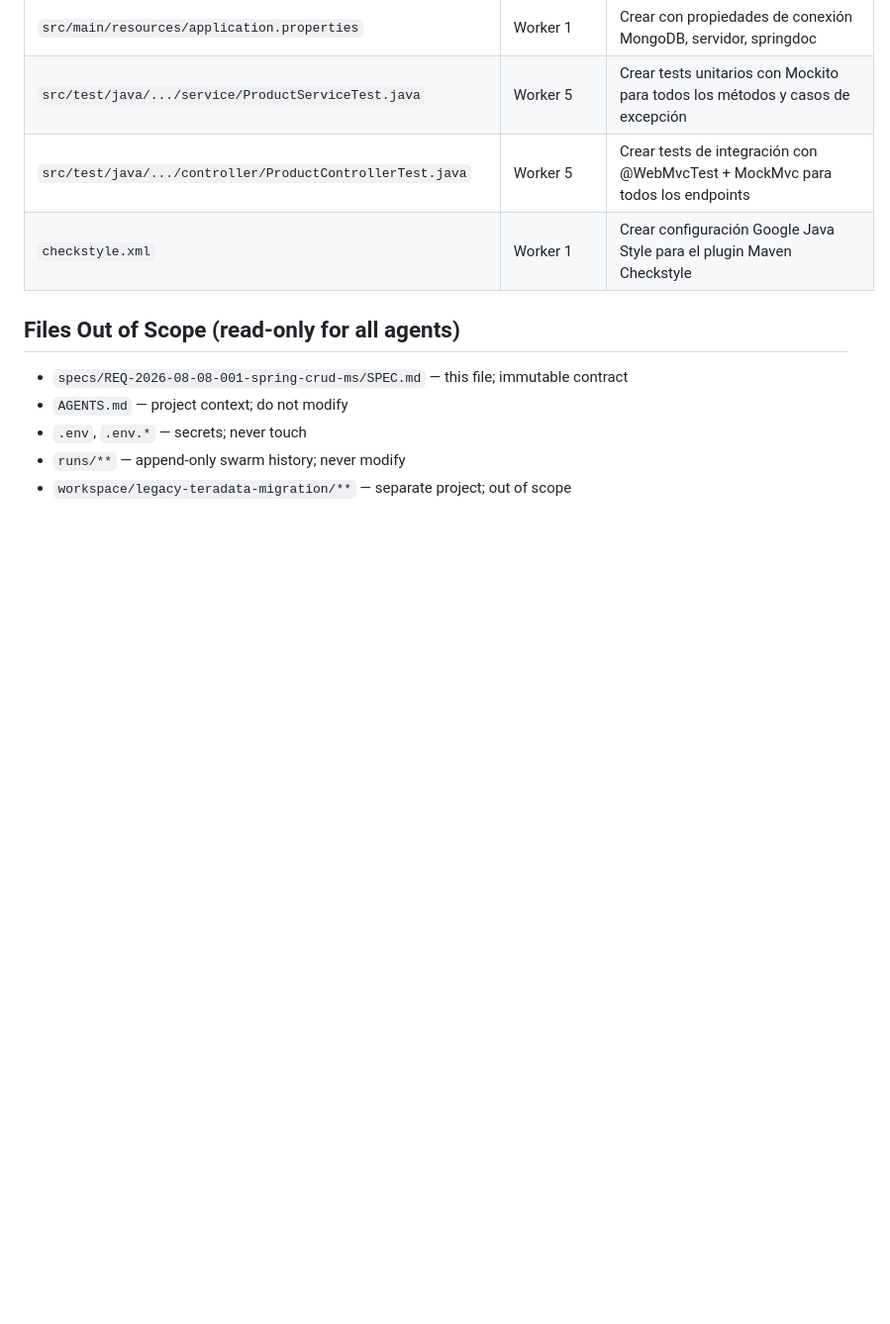
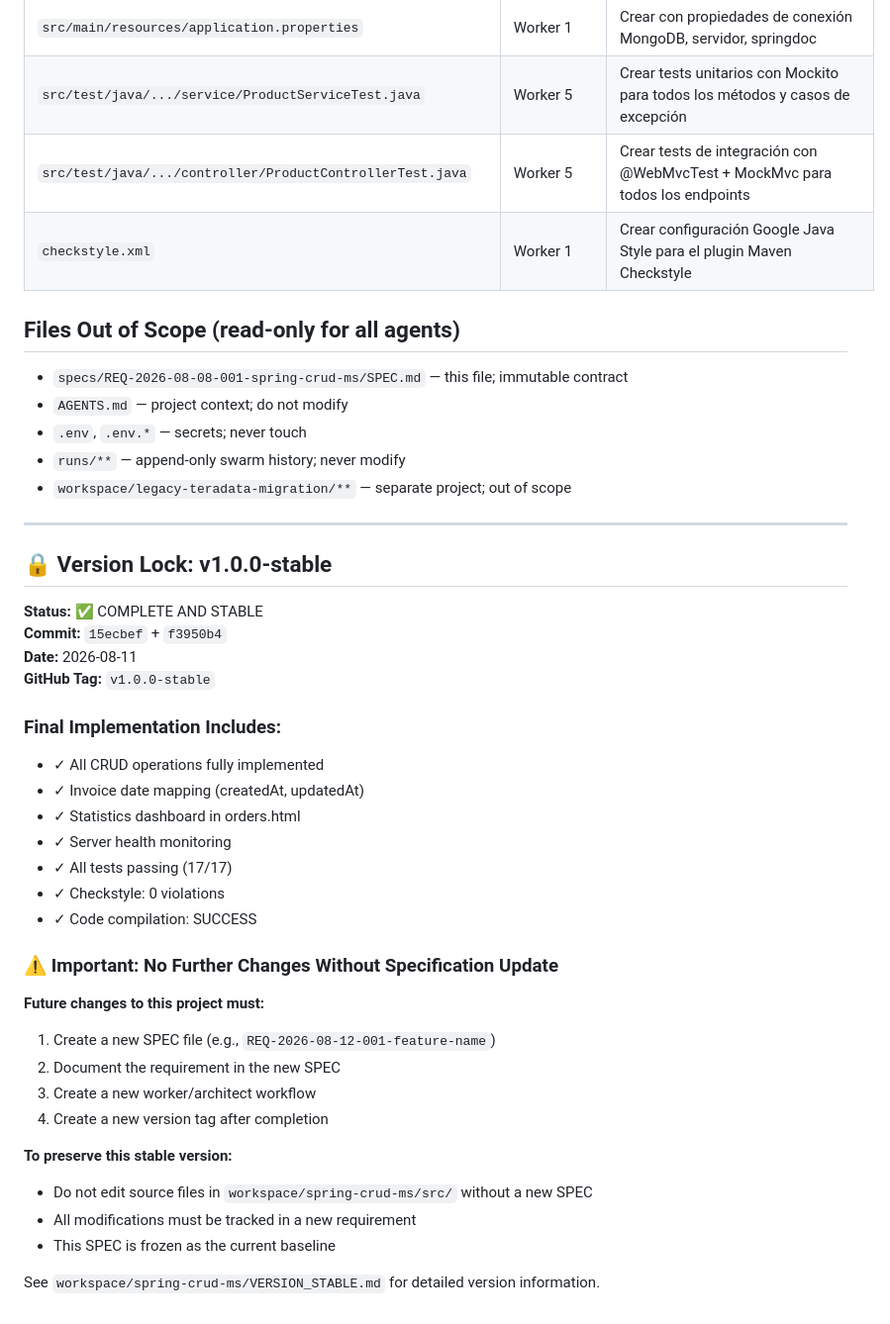
Before and after one commit to RubenIBM2023/skills-copilot-codespaces-vscode, a Markdown page: specs/REQ-2026-08-08-001-spring-crud-ms/SPEC.md, the part around the change. Shown at 99% size. GitHub-like rendering; blank space fills up the shorter version.

Commit message:
Lock REQ-2026-08-08-001 as stable: freeze specification and require new REQ for future changes

```diff
--- a/specs/REQ-2026-08-08-001-spring-crud-ms/SPEC.md
+++ b/specs/REQ-2026-08-08-001-spring-crud-ms/SPEC.md
@@ -198,3 +198,36 @@ The project root resolves to `workspace/spring-crud-ms/`. All path references be
 - `.env`, `.env.*` — secrets; never touch
 - `runs/**` — append-only swarm history; never modify
 - `workspace/legacy-teradata-migration/**` — separate project; out of scope
+
+---
+
+## 🔒 Version Lock: v1.0.0-stable
+
+**Status:** ✅ COMPLETE AND STABLE
+**Commit:** `15ecbef` + `f3950b4`
+**Date:** 2026-08-11
+**GitHub Tag:** `v1.0.0-stable`
+
+### Final Implementation Includes:
+- ✓ All CRUD operations fully implemented
+- ✓ Invoice date mapping (createdAt, updatedAt)
+- ✓ Statistics dashboard in orders.html
+- ✓ Server health monitoring
+- ✓ All tests passing (17/17)
+- ✓ Checkstyle: 0 violations
+- ✓ Code compilation: SUCCESS
+
+### ⚠️ Important: No Further Changes Without Specification Update
+
+**Future changes to this project must:**
+1. Create a new SPEC file (e.g., `REQ-2026-08-12-001-feature-name`)
+2. Document the requirement in the new SPEC
+3. Create a new worker/architect workflow
+4. Create a new version tag after completion
+
+**To preserve this stable version:**
+- Do not edit source files in `workspace/spring-crud-ms/src/` without a new SPEC
+- All modifications must be tracked in a new requirement
+- This SPEC is frozen as the current baseline
+
+See `workspace/spring-crud-ms/VERSION_STABLE.md` for detailed version information.
```
